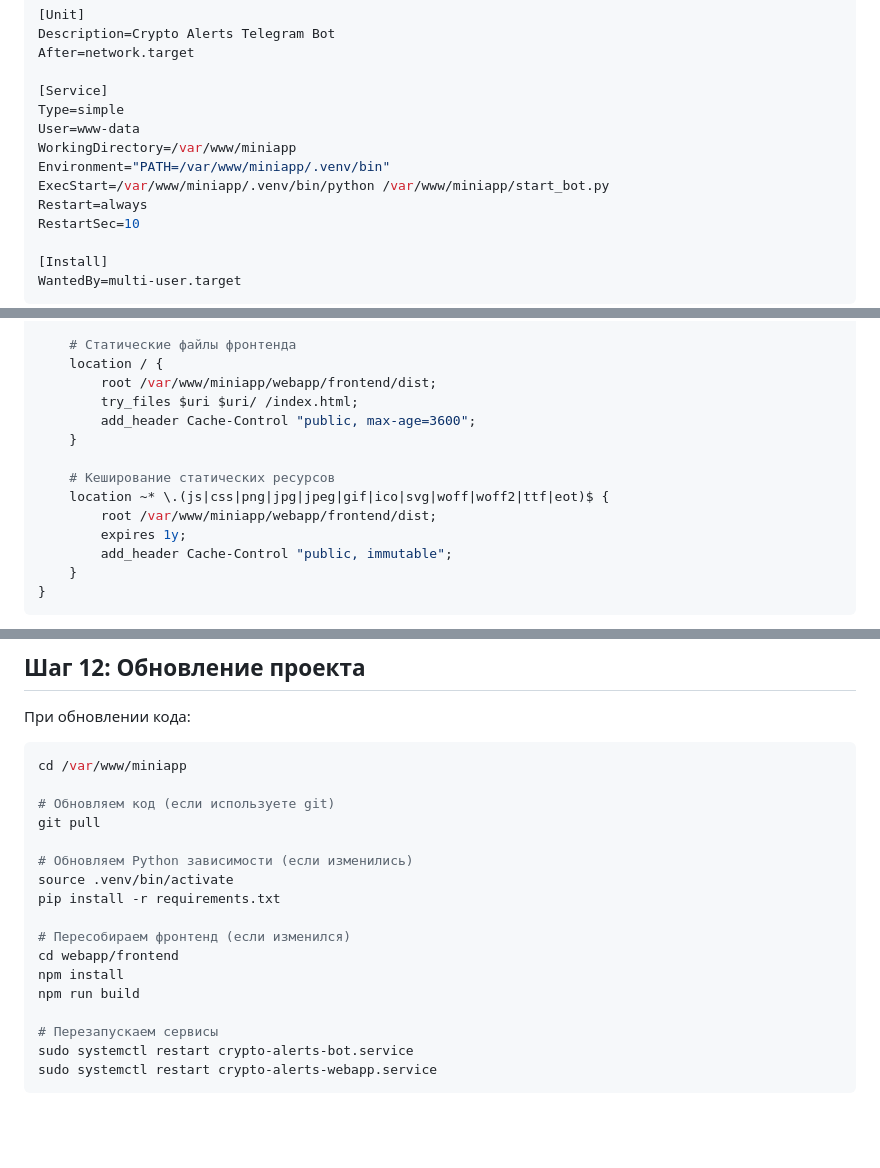
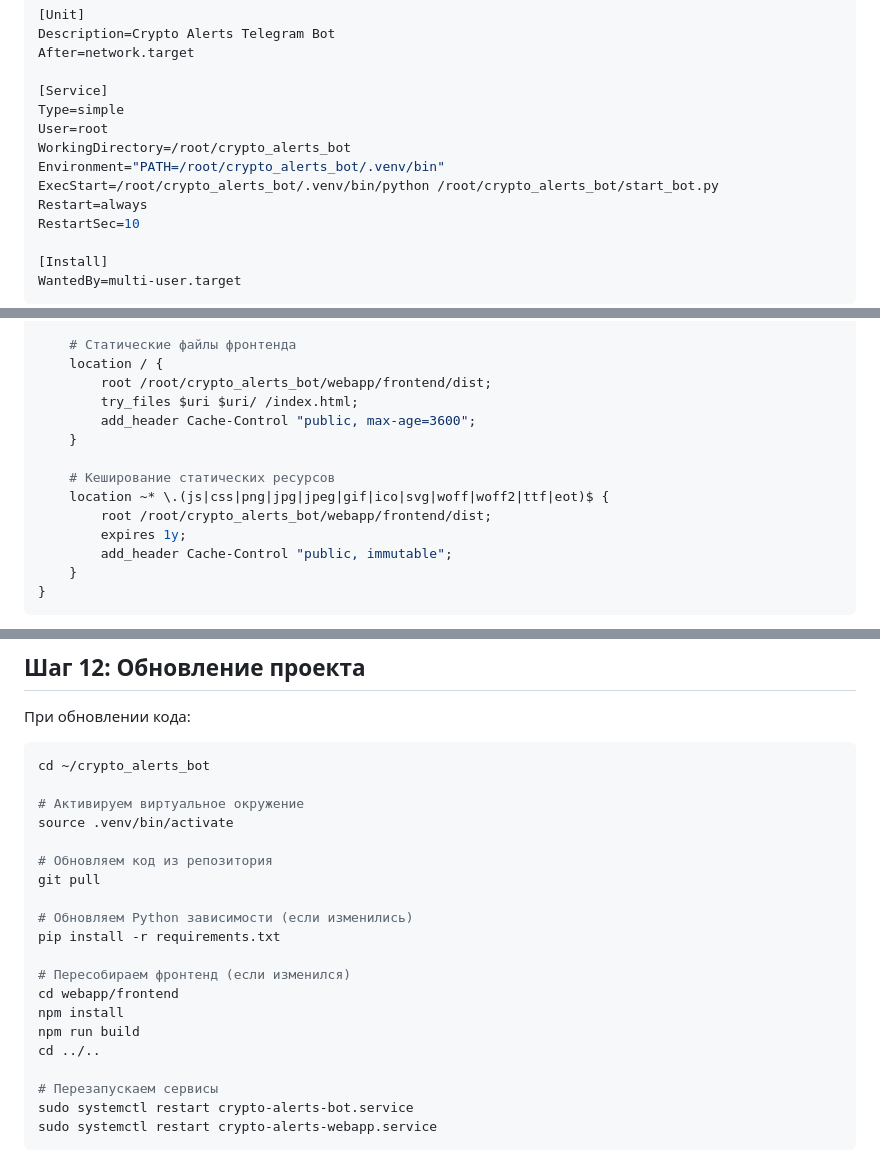
Before and after one commit to ShcoderDev/crypto_alerts_bot, a Markdown page: DEPLOY.md, 3 parts joined by grey strips. Rendered like a GitHub page; blank space fills up the shorter version.

````diff
--- a/DEPLOY.md
+++ b/DEPLOY.md
@@ -113,10 +121,10 @@ After=network.target
 
 [Service]
 Type=simple
-User=www-data
-WorkingDirectory=/var/www/miniapp
-Environment="PATH=/var/www/miniapp/.venv/bin"
-ExecStart=/var/www/miniapp/.venv/bin/python /var/www/miniapp/start_bot.py
+User=root
+WorkingDirectory=/root/crypto_alerts_bot
+Environment="PATH=/root/crypto_alerts_bot/.venv/bin"
+ExecStart=/root/crypto_alerts_bot/.venv/bin/python /root/crypto_alerts_bot/start_bot.py
 Restart=always
 RestartSec=10
 
@@ -226,14 +234,14 @@ server {
 
     # Статические файлы фронтенда
     location / {
-        root /var/www/miniapp/webapp/frontend/dist;
+        root /root/crypto_alerts_bot/webapp/frontend/dist;
         try_files $uri $uri/ /index.html;
         add_header Cache-Control "public, max-age=3600";
     }
 
     # Кеширование статических ресурсов
     location ~* \.(js|css|png|jpg|jpeg|gif|ico|svg|woff|woff2|ttf|eot)$ {
-        root /var/www/miniapp/webapp/frontend/dist;
+        root /root/crypto_alerts_bot/webapp/frontend/dist;
         expires 1y;
         add_header Cache-Control "public, immutable";
     }
@@ -331,19 +339,22 @@ curl https://ваш-домен.com/api/cryptocurrencies
 При обновлении кода:
 
 ```bash
-cd /var/www/miniapp
+cd ~/crypto_alerts_bot
 
-# Обновляем код (если используете git)
+# Активируем виртуальное окружение
+source .venv/bin/activate
+
+# Обновляем код из репозитория
 git pull
 
 # Обновляем Python зависимости (если изменились)
-source .venv/bin/activate
 pip install -r requirements.txt
 
 # Пересобираем фронтенд (если изменился)
 cd webapp/frontend
 npm install
 npm run build
+cd ../..
 
 # Перезапускаем сервисы
 sudo systemctl restart crypto-alerts-bot.service
````
Also changed, not shown: other parts of DEPLOY.md (+29 -21 lines).
